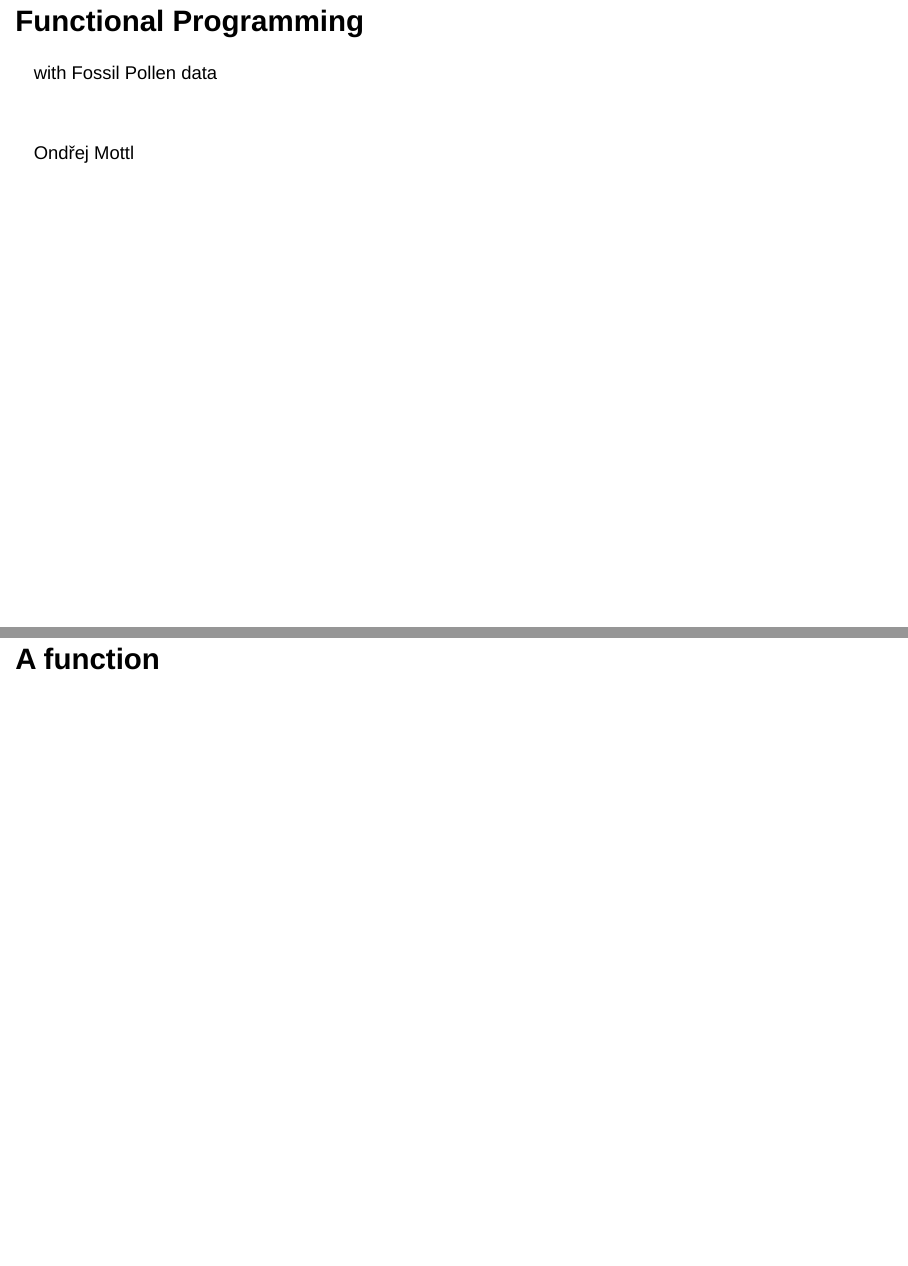
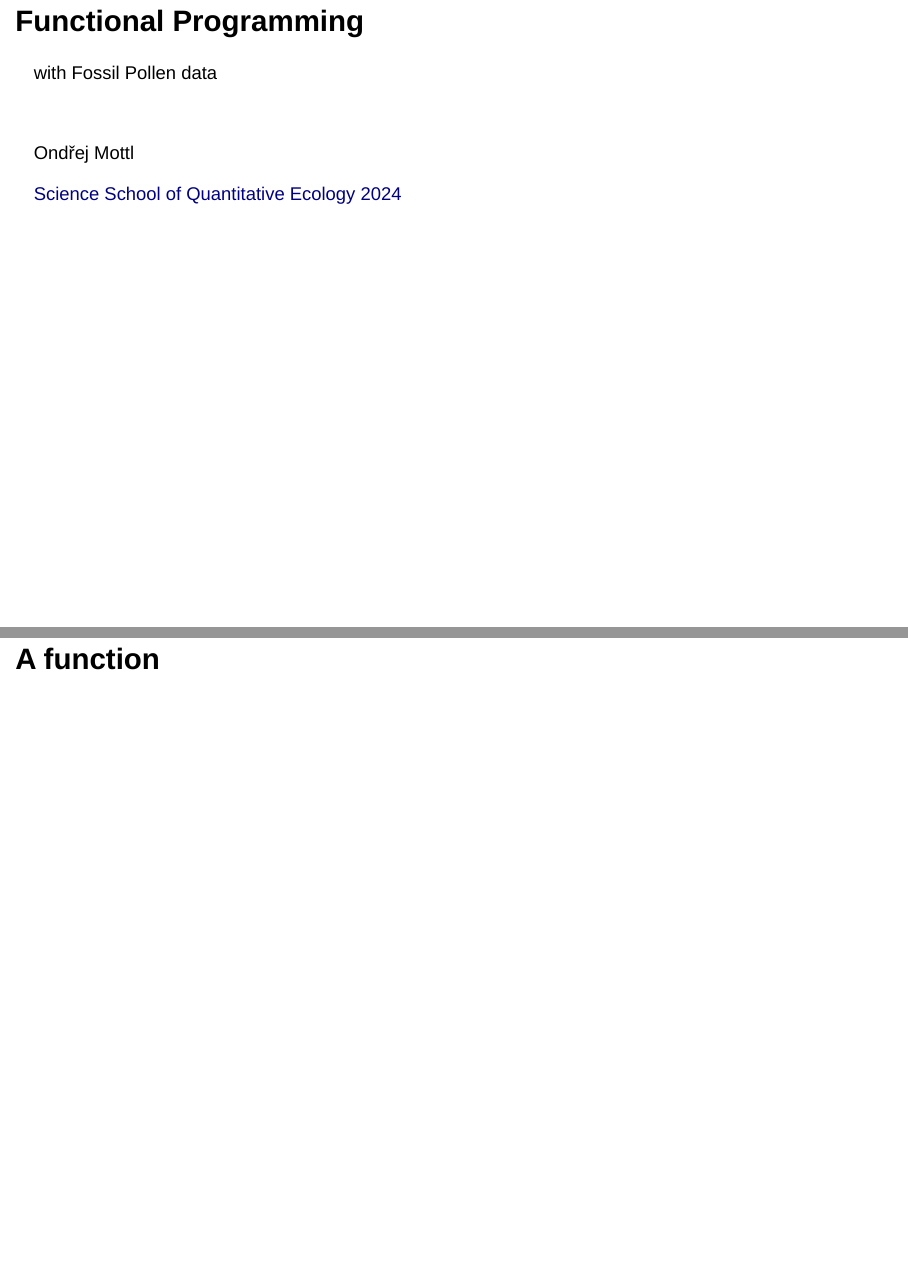
Before and after one commit to SSoQE/SSoQE-Functional_Programming_in_the_World_of_AI, a Quarto document (Presentation/presentation.qmd): pages 1 and 2 of 57, joined at a grey line. Rendered offline with R 4.5, knitr and Pandoc in place of Quarto, with nearby package versions; drawn as Slidy slides in place of the format the file asks for; code that draws random numbers runs with fixed seeds of ours; badge pictures from the web are left out.

Commit message:
Presentation: add link to SSoQE, frontload pkgs

```diff
--- a/Presentation/presentation.qmd
+++ b/Presentation/presentation.qmd
@@ -40,6 +40,14 @@ if(!require("visNetwork")) install.packages("visNetwork")
 
 library(visNetwork)
 
+if(!require("ggpubr")) install.packages("ggpubr")
+
+library(ggpubr)
+
+if(!require("neotoma2")) install.packages("neotoma2")
+
+library(neotoma2)
+
 include_local_figure <- function(data_source) {
   knitr::include_graphics(
     path = here::here(
@@ -59,6 +67,8 @@ include_local_figure <- function(data_source) {
 <br>
 
 Ondřej Mottl
+
+[Science School of Quantitative Ecology 2024](bit.ly/SSoQE)
 
 # [A function]{.bold .r-fit-text} {.title}
 
```
Also changed, not shown: 2 other files.
